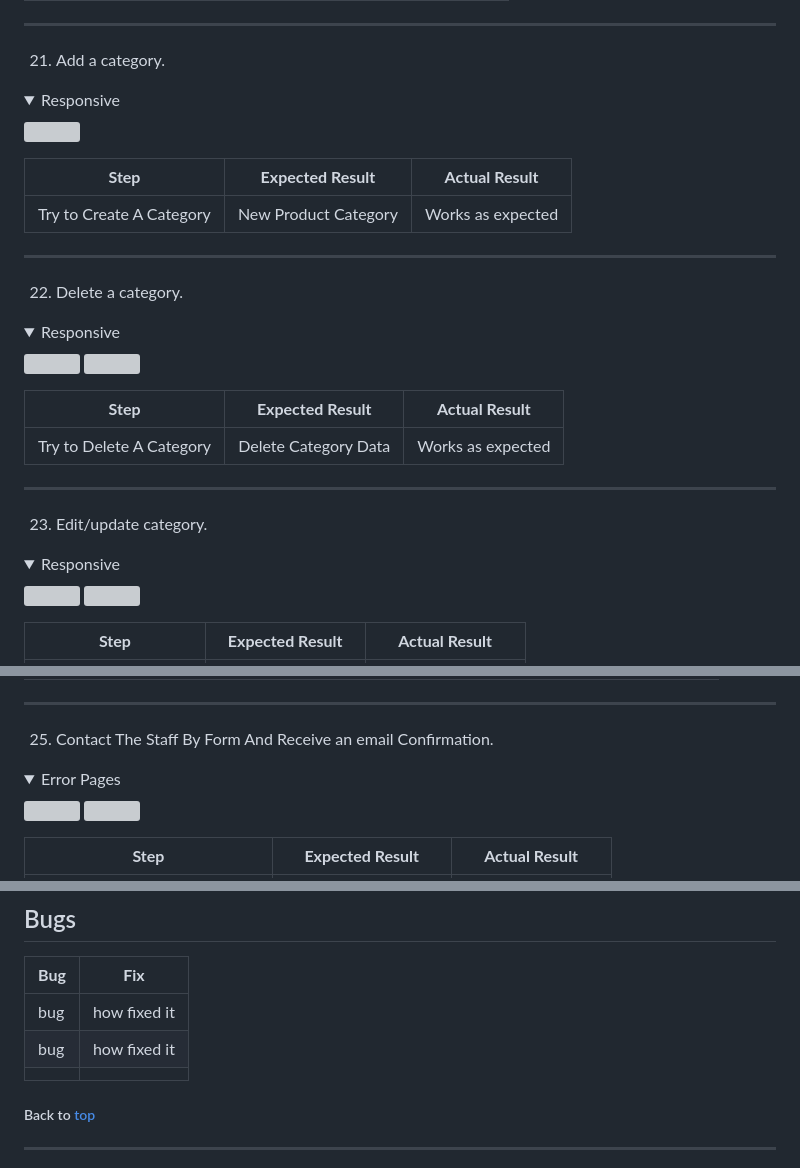
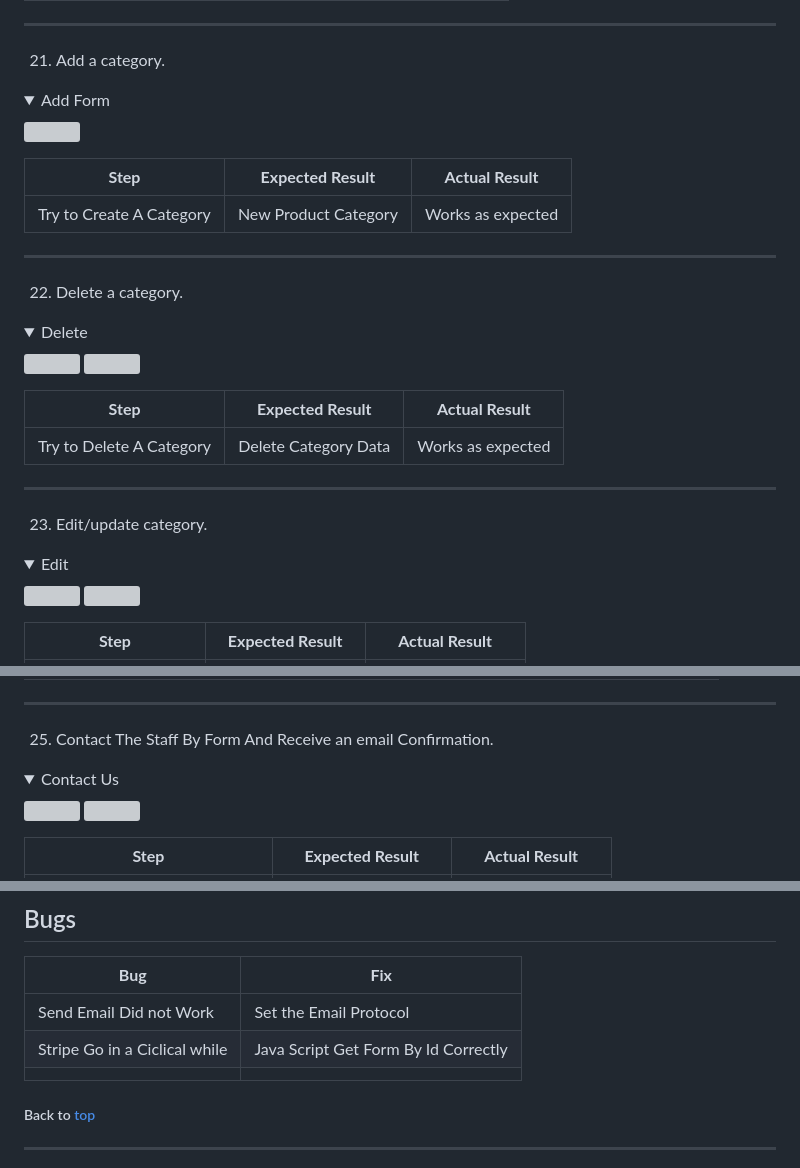
Before and after one commit to jdhernandezS1/CI_PP5_E_COM, a Markdown page: README.md, 3 parts joined by grey strips. Rendered like a GitHub page; folded sections open; grey boxes are pictures that could not be loaded.

Commit message:
Readme: Change Pictures and add Errors

```diff
--- a/README.md
+++ b/README.md
@@ -1441,7 +1441,7 @@ Try to Edit an item | Product Data Edited | Works as expected |
 
 21. Add a category.
 
-<details><summary>Responsive</summary>
+<details><summary>Add Form</summary>
 <img src="media/readme/user_stories/manager/add_category.png">
 </details>
 
@@ -1452,7 +1452,7 @@ Try to Create A Category | New Product Category | Works as expected |
 
 22. Delete a category.
 
-<details><summary>Responsive</summary>
+<details><summary>Delete</summary>
 <img src="media/readme/user_stories/manager/delete_category1.png">
 <img src="media/readme/user_stories/manager/delete_category2.png">
 </details>
@@ -1464,7 +1464,7 @@ Try to Delete A Category | Delete Category Data | Works as expected |
 
 23. Edit/update category.
 
-<details><summary>Responsive</summary>
+<details><summary>Edit</summary>
 <img src="media/readme/user_stories/manager/edit_category1.png">
 <img src="media/readme/user_stories/manager/edit_category2.png">
 </details>
@@ -1491,7 +1491,7 @@ Try to Add an Item with Corrupted picture file | Get the Error page | Works as e
 
 25. Contact The Staff By Form And Receive an email Confirmation.
 
-<details><summary>Error Pages</summary>
+<details><summary>Contact Us</summary>
 <img src="media/readme/user_stories/contact/thanks_view.png">
 <img src="media/readme/user_stories/contact/contact_us_email.png">
 </details>
@@ -1545,8 +1545,8 @@ The website was tested on the following devices:
 
 | **Bug** | **Fix** |
 | ------- | ------- |
-|   bug   | how fixed it |
-|    bug    | how fixed it |
+|   Send Email Did not Work   | Set the Email Protocol |
+|    Stripe Go in a Ciclical while|Java Script Get Form By Id Correctly|
 |         | |
 
 ##### Back to [top](#table-of-contents)
```
